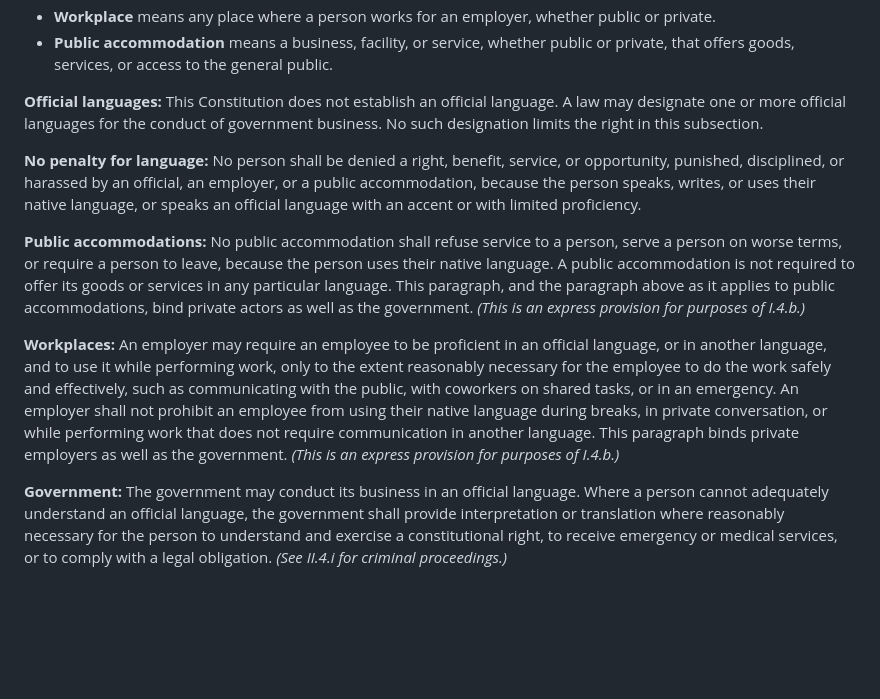
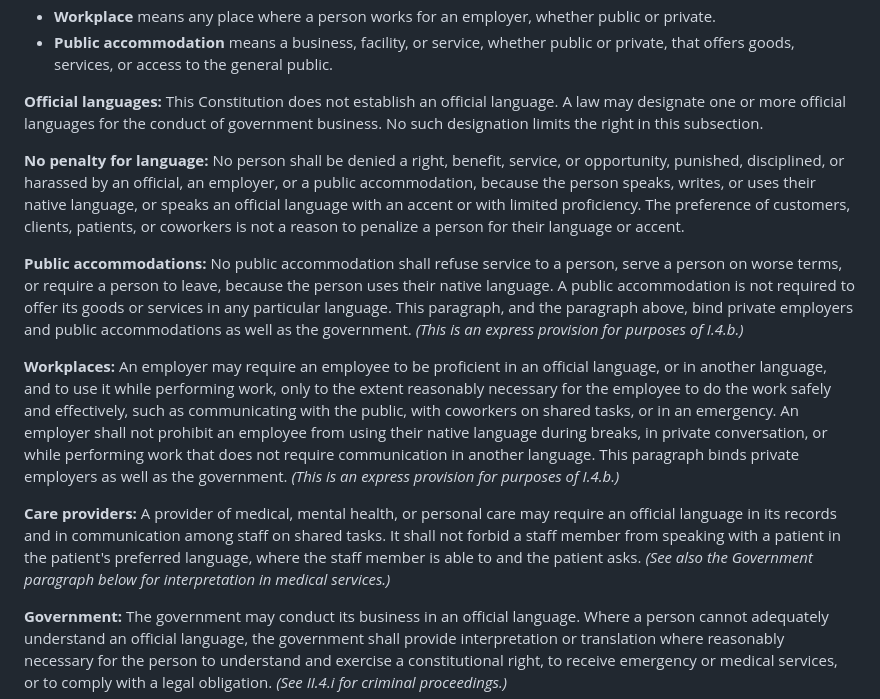
Before and after one commit to d4140n-4h3-1/Republic_of_Concordia, a Markdown page: constitution/article_1.md, the part around the change. Rendered like a GitHub page; blank space fills up the shorter version.

Commit message:
Close the gaps found in the language-rights mock case (#47)
From Ruiz v. Meridian Health:
- I.1.f: the 'No penalty' paragraph now expressly binds private
  employers as well as public accommodations.
- I.1.f: customer, client, patient, or coworker preference is never a
  reason to penalize language or accent.
- I.1.f: care providers may require an official language in records
  and staff communication on shared tasks, but may not forbid speaking
  a patient's preferred language at the patient's request.
- II.9.c: a constitutional violation includes private conduct that
  breaches a provision expressly binding private actors (I.1.c, I.1.d,
  I.1.f, III.7.e, Article III Section 10), so those duties carry a
  remedy.


Claude-Session: https://claude.ai/code/session_01YCggjutexnFSstGtXmRtPm

Co-authored-by: Claude <noreply@anthropic.com>

```diff
--- a/constitution/article_1.md
+++ b/constitution/article_1.md
@@ -139,11 +139,13 @@ Congress shall provide by law for the early dismissal of any civil action brough
 
 **Official languages:** This Constitution does not establish an official language. A law may designate one or more official languages for the conduct of government business. No such designation limits the right in this subsection.
 
-**No penalty for language:** No person shall be denied a right, benefit, service, or opportunity, punished, disciplined, or harassed by an official, an employer, or a public accommodation, because the person speaks, writes, or uses their native language, or speaks an official language with an accent or with limited proficiency.
+**No penalty for language:** No person shall be denied a right, benefit, service, or opportunity, punished, disciplined, or harassed by an official, an employer, or a public accommodation, because the person speaks, writes, or uses their native language, or speaks an official language with an accent or with limited proficiency. The preference of customers, clients, patients, or coworkers is not a reason to penalize a person for their language or accent.
 
-**Public accommodations:** No public accommodation shall refuse service to a person, serve a person on worse terms, or require a person to leave, because the person uses their native language. A public accommodation is not required to offer its goods or services in any particular language. This paragraph, and the paragraph above as it applies to public accommodations, bind private actors as well as the government. *(This is an express provision for purposes of I.4.b.)*
+**Public accommodations:** No public accommodation shall refuse service to a person, serve a person on worse terms, or require a person to leave, because the person uses their native language. A public accommodation is not required to offer its goods or services in any particular language. This paragraph, and the paragraph above, bind private employers and public accommodations as well as the government. *(This is an express provision for purposes of I.4.b.)*
 
 **Workplaces:** An employer may require an employee to be proficient in an official language, or in another language, and to use it while performing work, only to the extent reasonably necessary for the employee to do the work safely and effectively, such as communicating with the public, with coworkers on shared tasks, or in an emergency. An employer shall not prohibit an employee from using their native language during breaks, in private conversation, or while performing work that does not require communication in another language. This paragraph binds private employers as well as the government. *(This is an express provision for purposes of I.4.b.)*
+
+**Care providers:** A provider of medical, mental health, or personal care may require an official language in its records and in communication among staff on shared tasks. It shall not forbid a staff member from speaking with a patient in the patient's preferred language, where the staff member is able to and the patient asks. *(See also the Government paragraph below for interpretation in medical services.)*
 
 **Government:** The government may conduct its business in an official language. Where a person cannot adequately understand an official language, the government shall provide interpretation or translation where reasonably necessary for the person to understand and exercise a constitutional right, to receive emergency or medical services, or to comply with a legal obligation. *(See II.4.i for criminal proceedings.)*
 
```
Also changed, not shown: constitution/article_2.md (+1 -1 lines).
